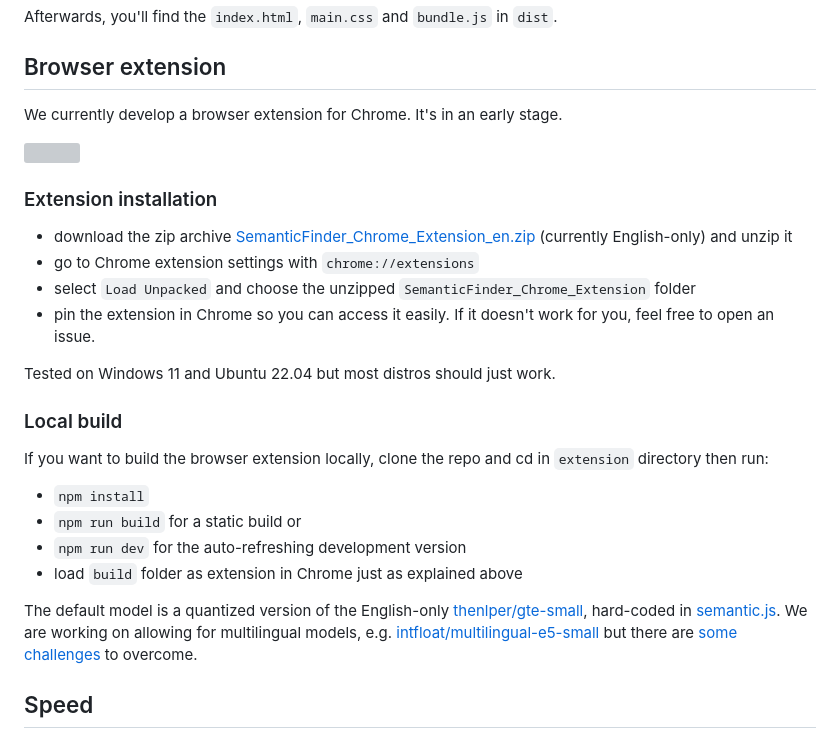
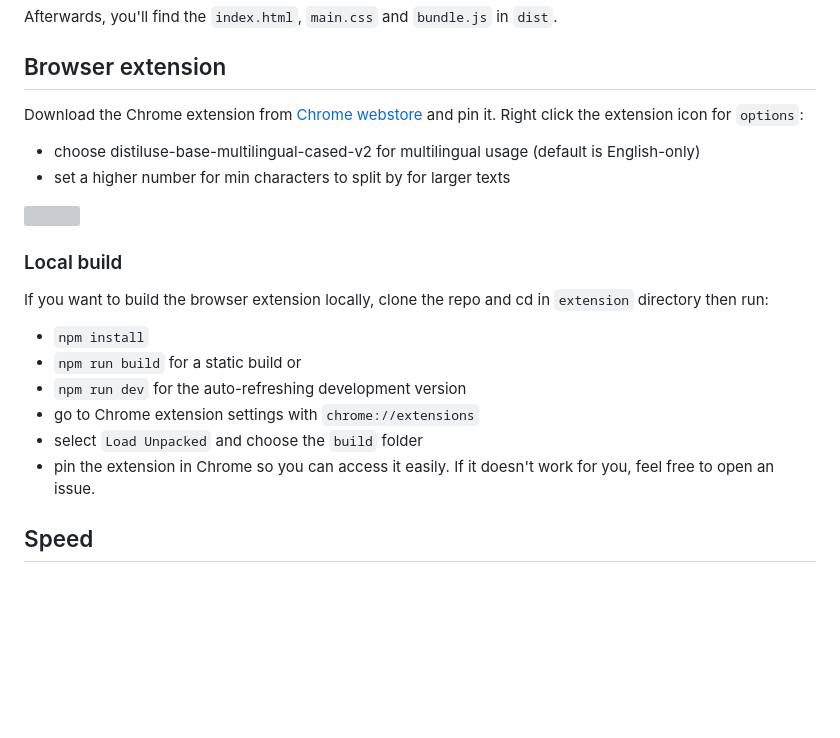
Before and after one commit to do-me/SemanticFinder, a Markdown page: README.md, the part around the change. Rendered like a GitHub page; blank space fills up the shorter version; grey boxes are pictures that could not be loaded.

```diff
--- a/README.md
+++ b/README.md
@@ -28,26 +28,20 @@ If you want to build instead, run
 Afterwards, you'll find the `index.html`, `main.css` and `bundle.js` in `dist`.
 
 ## Browser extension
-We currently develop a browser extension for Chrome. It's in an early stage.
+Download the Chrome extension from [Chrome webstore](https://chrome.google.com/webstore/detail/semanticfinder/ddmgffoffelnhnonpoiblaoboaeieejl) and pin it. Right click the extension icon for `options`:
+- choose distiluse-base-multilingual-cased-v2 for multilingual usage (default is English-only)
+- set a higher number for min characters to split by for larger texts
 
 ![](SemanticFinder_Chrome_Extension.gif?)
-
-### Extension installation
-- download the zip archive [SemanticFinder_Chrome_Extension_en.zip](https://github.com/do-me/SemanticFinder/blob/main/SemanticFinder_Chrome_Extension_en.zip) (currently English-only) and unzip it
-- go to Chrome extension settings with `chrome://extensions`
-- select `Load Unpacked` and choose the unzipped `SemanticFinder_Chrome_Extension` folder
-- pin the extension in Chrome so you can access it easily. If it doesn't work for you, feel free to open an issue.
-
-Tested on Windows 11 and Ubuntu 22.04 but most distros should just work.
 
 ### Local build
 If you want to build the browser extension locally, clone the repo and cd in `extension` directory then run:
 - `npm install`
 - `npm run build` for a static build or
 - `npm run dev` for the auto-refreshing development version
-- load `build` folder as extension in Chrome just as explained above
-
-The default model is a quantized version of the English-only [thenlper/gte-small](https://huggingface.co/thenlper/gte-small), hard-coded in [semantic.js](https://github.com/do-me/SemanticFinder/blob/main/extension/src/semantic.js#L20). We are working on allowing for multilingual models, e.g. [intfloat/multilingual-e5-small](https://huggingface.co/intfloat/multilingual-e5-small) but there are [some challenges](https://github.com/xenova/transformers.js/issues/267) to overcome.
+- go to Chrome extension settings with `chrome://extensions`
+- select `Load Unpacked` and choose the `build` folder
+- pin the extension in Chrome so you can access it easily. If it doesn't work for you, feel free to open an issue.
 
 ## Speed
 Tested on the entire book of [Moby Dick](https://archive.org/stream/mobydickorwhale01melvuoft/mobydickorwhale01melvuoft_djvu.txt) with 660.000 characters ~13.000 lines or ~111.000 words.
```
